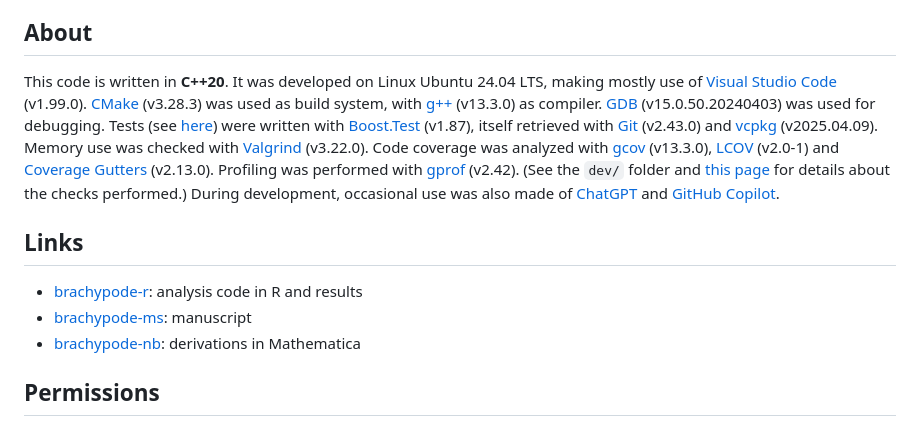
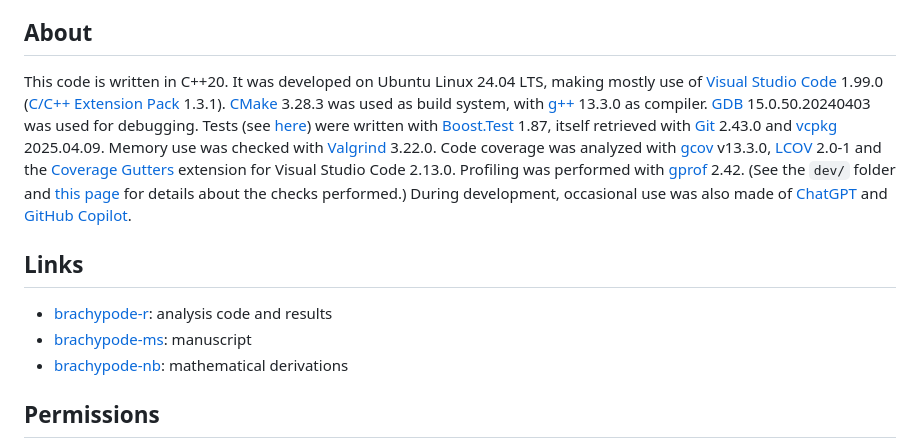
Before and after one commit to rscherrer/brachypode, a Markdown page: README.md, the part around the change. Drawn GitHub-style.

```diff
--- a/README.md
+++ b/README.md
@@ -81,13 +81,13 @@ This program was tested using the [Boost.Test](https://www.boost.org/doc/libs/1_
 
 ## About
 
-This code is written in **C++20**. It was developed on Linux Ubuntu 24.04 LTS, making mostly use of [Visual Studio Code](https://code.visualstudio.com/) (v1.99.0). [CMake](https://cmake.org/) (v3.28.3) was used as build system, with [g++](https://gcc.gnu.org/) (v13.3.0) as compiler. [GDB](https://www.gnu.org/savannah-checkouts/gnu/gdb/index.html) (v15.0.50.20240403) was used for debugging. Tests (see [here](doc/TESTS.md)) were written with [Boost.Test](https://www.boost.org/doc/libs/1_85_0/libs/test/doc/html/index.html) (v1.87), itself retrieved with [Git](https://git-scm.com/) (v2.43.0) and [vcpkg](https://github.com/microsoft/vcpkg) (v2025.04.09). Memory use was checked with [Valgrind](https://valgrind.org/) (v3.22.0). Code coverage was analyzed with [gcov](https://gcc.gnu.org/onlinedocs/gcc/Gcov.html) (v13.3.0), [LCOV](https://github.com/linux-test-project/lcov) (v2.0-1) and [Coverage Gutters](https://github.com/ryanluker/vscode-coverage-gutters) (v2.13.0). Profiling was performed with [gprof](https://ftp.gnu.org/old-gnu/Manuals/gprof-2.9.1/html_mono/gprof.html) (v2.42). (See the `dev/` folder and [this page](dev/README.md) for details about the checks performed.) During development, occasional use was also made of [ChatGPT](https://chatgpt.com/) and [GitHub Copilot](https://github.com/features/copilot).
+This code is written in C++20. It was developed on Ubuntu Linux 24.04 LTS, making mostly use of [Visual Studio Code](https://code.visualstudio.com/) 1.99.0 ([C/C++ Extension Pack](https://marketplace.visualstudio.com/items/?itemName=ms-vscode.cpptools-extension-pack) 1.3.1). [CMake](https://cmake.org/) 3.28.3 was used as build system, with [g++](https://gcc.gnu.org/) 13.3.0 as compiler. [GDB](https://www.gnu.org/savannah-checkouts/gnu/gdb/index.html) 15.0.50.20240403 was used for debugging. Tests (see [here](doc/TESTS.md)) were written with [Boost.Test](https://www.boost.org/doc/libs/1_85_0/libs/test/doc/html/index.html) 1.87, itself retrieved with [Git](https://git-scm.com/) 2.43.0 and [vcpkg](https://github.com/microsoft/vcpkg) 2025.04.09. Memory use was checked with [Valgrind](https://valgrind.org/) 3.22.0. Code coverage was analyzed with [gcov](https://gcc.gnu.org/onlinedocs/gcc/Gcov.html)  v13.3.0, [LCOV](https://github.com/linux-test-project/lcov) 2.0-1 and the [Coverage Gutters](https://github.com/ryanluker/vscode-coverage-gutters) extension for Visual Studio Code 2.13.0. Profiling was performed with [gprof](https://ftp.gnu.org/old-gnu/Manuals/gprof-2.9.1/html_mono/gprof.html) 2.42. (See the `dev/` folder and [this page](dev/README.md) for details about the checks performed.) During development, occasional use was also made of [ChatGPT](https://chatgpt.com/) and [GitHub Copilot](https://github.com/features/copilot).
 
 ## Links
 
-* [brachypode-r](https://github.com/rscherrer/brachypode-r): analysis code in R and results
+* [brachypode-r](https://github.com/rscherrer/brachypode-r): analysis code and results
 * [brachypode-ms](https://github.com/rscherrer/brachypode-ms): manuscript
-* [brachypode-nb](https://github.com/rscherrer/brachypode-approx): derivations in Mathematica
+* [brachypode-nb](https://github.com/rscherrer/brachypode-approx): mathematical derivations
 
 ## Permissions
 
```
